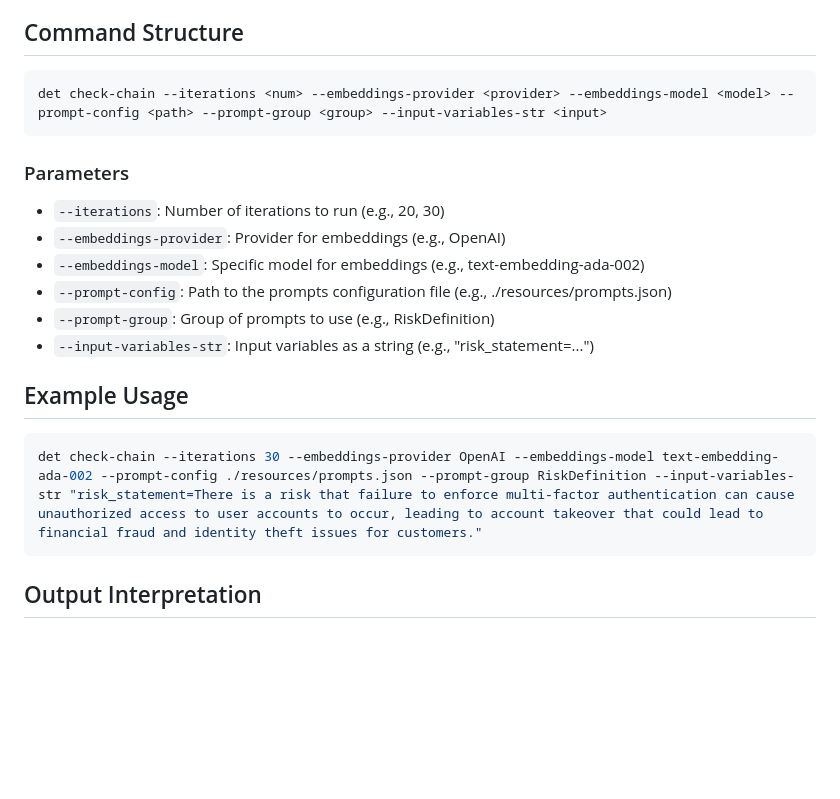
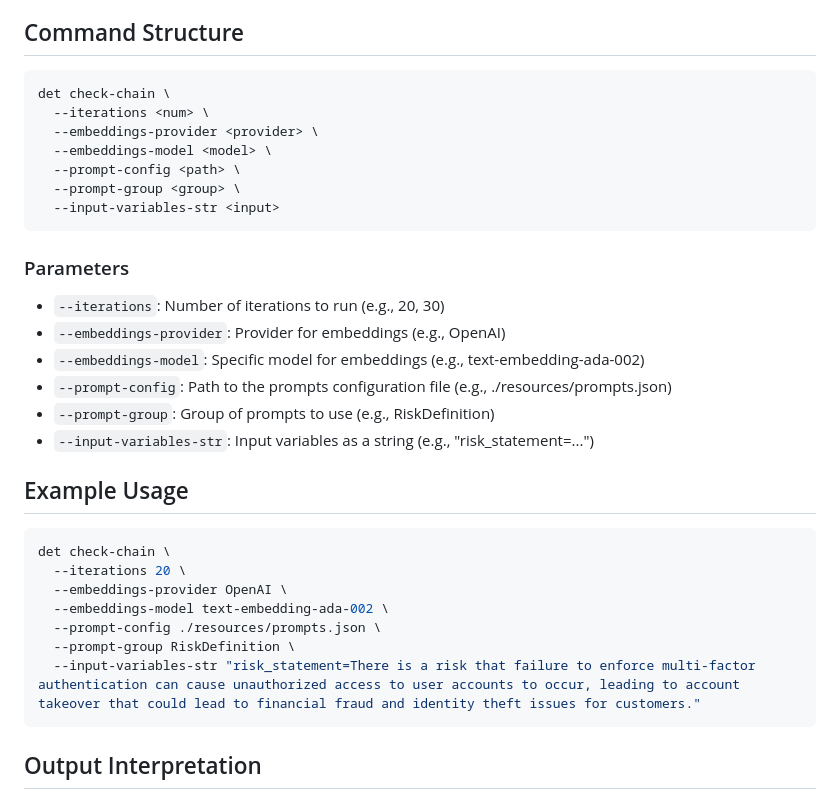
Before and after one commit to thompsonson/det, a Markdown page: docs/check_chain/README.md, the part around the change. Rendered like a GitHub page; blank space fills up the shorter version.

````diff
--- a/docs/check_chain/README.md
+++ b/docs/check_chain/README.md
@@ -5,7 +5,13 @@ The `check-chain` command is part of the `det` project, which uses LangChain to
 ## Command Structure
 
 ```bash
-det check-chain --iterations <num> --embeddings-provider <provider> --embeddings-model <model> --prompt-config <path> --prompt-group <group> --input-variables-str <input>
+det check-chain \
+  --iterations <num> \
+  --embeddings-provider <provider> \
+  --embeddings-model <model> \
+  --prompt-config <path> \
+  --prompt-group <group> \
+  --input-variables-str <input>
 ```
 
 ### Parameters
@@ -20,7 +26,13 @@ det check-chain --iterations <num> --embeddings-provider <provider> --embeddings
 ## Example Usage
 
 ```bash
-det check-chain --iterations 30 --embeddings-provider OpenAI --embeddings-model text-embedding-ada-002 --prompt-config ./resources/prompts.json --prompt-group RiskDefinition --input-variables-str "risk_statement=There is a risk that failure to enforce multi-factor authentication can cause unauthorized access to user accounts to occur, leading to account takeover that could lead to financial fraud and identity theft issues for customers."
+det check-chain \
+  --iterations 20 \
+  --embeddings-provider OpenAI \
+  --embeddings-model text-embedding-ada-002 \
+  --prompt-config ./resources/prompts.json \
+  --prompt-group RiskDefinition \
+  --input-variables-str "risk_statement=There is a risk that failure to enforce multi-factor authentication can cause unauthorized access to user accounts to occur, leading to account takeover that could lead to financial fraud and identity theft issues for customers."
 ```
 
 ## Output Interpretation
````
Also changed, not shown: README.md (+12 -4 lines).
